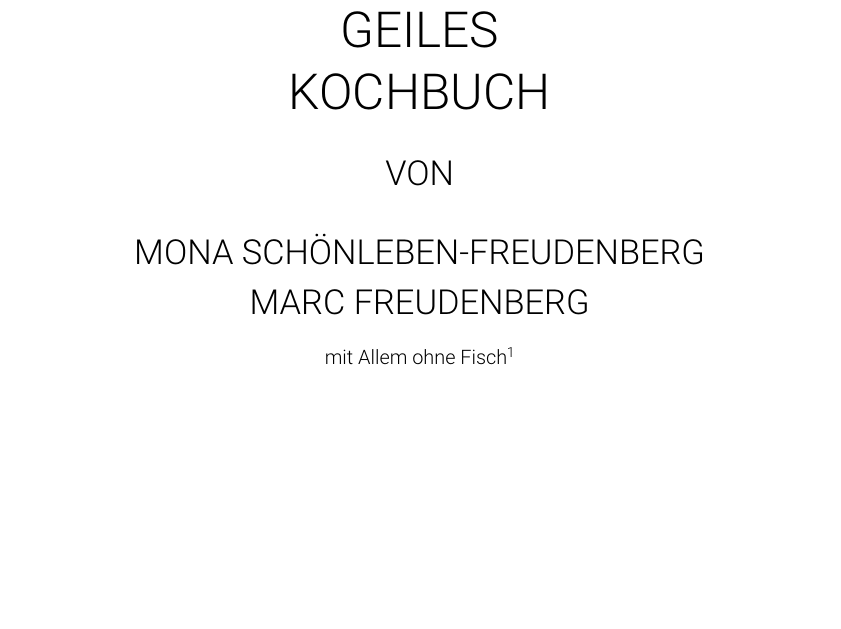
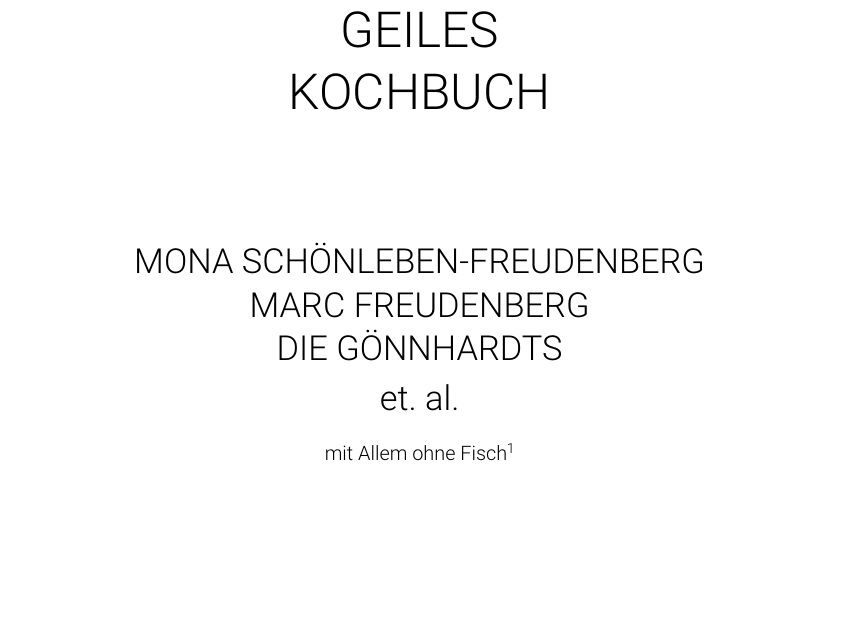
Before and after one commit to washed/tidfgk, a LaTeX book (cookbook.tex, which reads chapters/titlepage.tex): part of page 1 of 7, cut so that both start at the same text, the shorter picture padded with empty space. Compiled offline with pdfLaTeX.

Commit message:
Update titleplage

```diff
--- a/chapters/titlepage.tex
+++ b/chapters/titlepage.tex
@@ -8,9 +8,8 @@
 [\baselineskip]{\Huge IN DIE FRESSE}\\
 [\baselineskip]{\Huge GEILES}\\
 [\baselineskip]{\Huge KOCHBUCH}\\
-[2\baselineskip]{\LARGE VON}\\
-[1.5\baselineskip]
-\baselineskip25pt{\LARGE MONA SCHÖNLEBEN-FREUDENBERG \\ MARC FREUDENBERG}\par
+[5\baselineskip]
+\baselineskip25pt{\LARGE MONA SCHÖNLEBEN-FREUDENBERG \\ MARC FREUDENBERG \\ DIE GÖNNHARDTS \\ et. al.}\par
 {mit Allem ohne Fisch\footnote{mit Fisch}}
 \vfill
 {\small\sffamily \today}\par\vspace{0.5cm}\endgroup}
```
